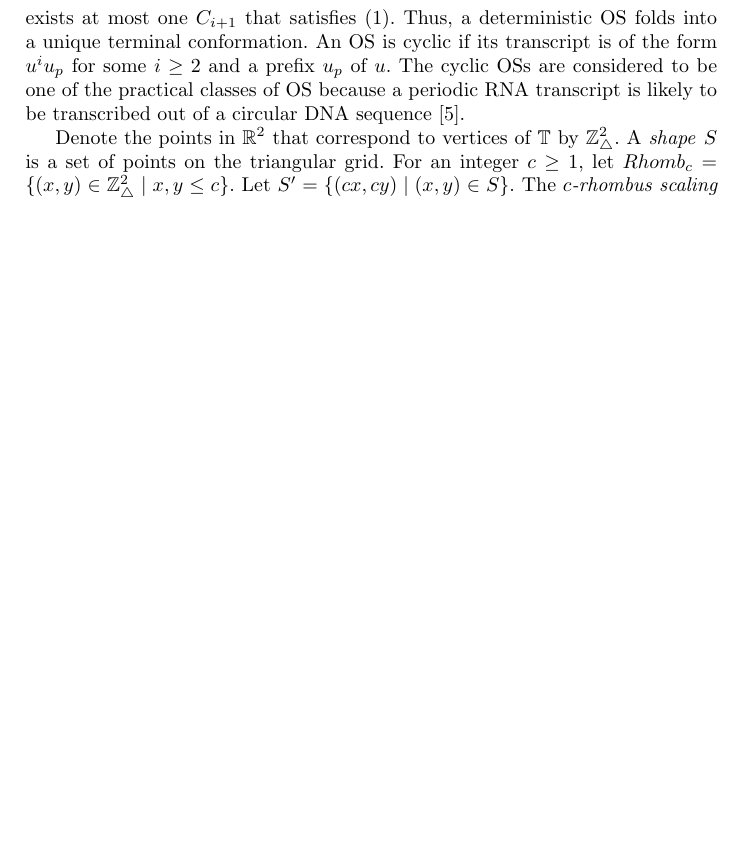
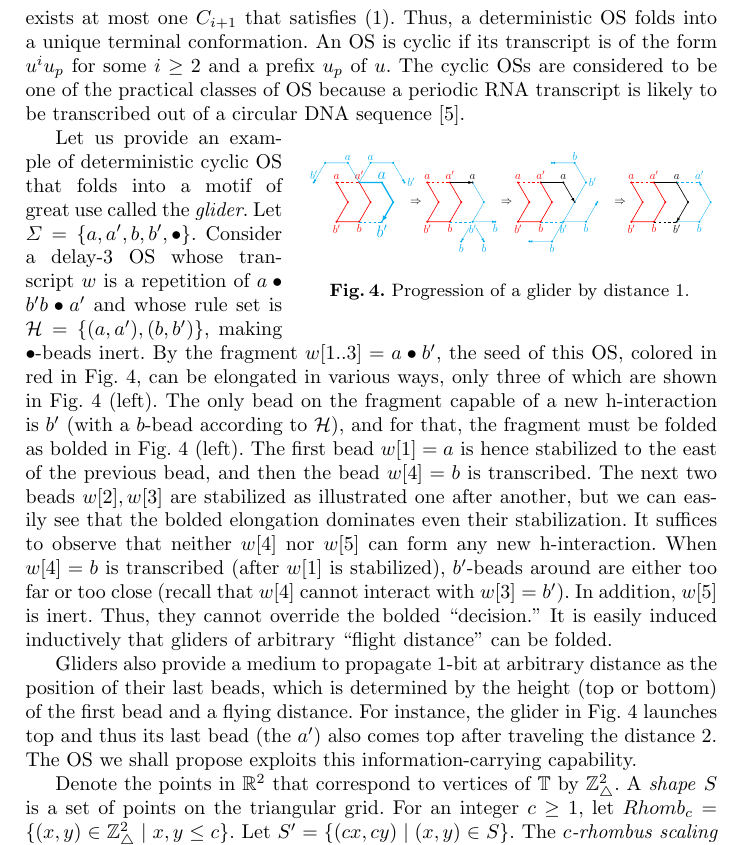
Before and after one commit to wolves13/CIAA2018, a LaTeX thesis (heighway_CIAA2018.tex): part of page 5 of 11, cut so that both start at the same text, the shorter picture padded with empty space. Compiled offline with pdfLaTeX.

Commit message:
Glider example
Glider example was added.

```diff
--- a/heighway_CIAA2018.tex
+++ b/heighway_CIAA2018.tex
@@ -228,6 +229,95 @@ The OS $\Xi$ is \textit{deterministic} if for all $i \ge 0$, there exists at mos
 Thus, a deterministic OS folds into a unique terminal conformation.
 An OS is cyclic if its transcript is of the form $u^i u_p$ for some $i \ge 2$ and a prefix $u_p$ of $u$.
 The cyclic OSs are considered to be one of the practical classes of OS because a periodic RNA transcript is likely to be transcribed out of a circular DNA sequence \cite{GearyAndersen2014}.
+
+\begin{wrapfigure}{r}{0.6\linewidth}
+\vspace*{-5mm}
+\centering
+\scalebox{0.4}{\begin{tikzpicture}
+\tikzstyle{mol} = [fill,circle,inner sep=1pt]
+
+\foreach \x in {0, 4, 8, 13} {
+\draw[thick, red] (\x, 0) node[mol] {} node[above] {\Large $a$}
+-- ++(300:1) node[mol] {}
+-- ++(240:1) node[mol] {} node[below] {\Large $b'$}
+-- ++(0:1) node[mol] {} node[below] {\Large $b$}
+-- ++(60:1) node[mol] {}
+-- ++(120:1) node[mol] {} node[above] {\Large $a'$}
+;
+\draw[thick, dashed,red] (\x, 0) -- ++(0:1);
+}
+
+\draw[cyan, -latex] (1, 0) -- ++(120:1) node[mol] {} node[above] {\Large $a$} -- ++(180:1) node[mol]{} -- ++(240:1) node[mol] {} node[above] {\Large $b'$};
+\draw[cyan, -latex] (1, 0) -- ++(60:1) node[mol] {} node[above] {\Large $a$} -- ++(0:1) node[mol] {} -- ++(300:1) node[mol] {} node[right] {\Large $b'$};
+\draw[ultra thick, cyan, -latex] (1, 0) -- ++(0:1) node[mol] {} node[above] {\huge $a$} -- ++(300:1) node[mol] {} -- ++(240:1) node[mol] {} node[below] {\huge $b'$};
+
+\draw[dashed, cyan] (0,0)++(300:2) -- ++(0:1);
+
+\draw (3,0)++(300:1) node {\Large $\Rightarrow$};
+\draw (7,0)++(300:1) node {\Large $\Rightarrow$};
+\draw (12,0)++(300:1) node {\Large $\Rightarrow$};
+
+
+\draw[thick, -latex] (5, 0) -- ++(0:1) node[mol] {} node[above] {\Large $a$};
+
+\draw[cyan, -latex] (6, 0) -- ++(300:1) node[mol] {} -- ++(240:1) node[mol] {} node[below] {\Large $b'$} -- ++(0:1) node[mol] {} node[below] {\Large $b$};
+\draw[cyan, -latex] (5,0)++(300:2)++(240:0.3) -- ++(240:0.7) node[mol] {} node[below] {\Large $b$};
+\draw[cyan, -latex] (5,0)++(300:2.3) -- ++(300:0.7) node[mol] {} node[below] {\Large $b$};
+\draw[dashed, cyan] (4,0)++(300:2) -- ++(0:1);
+
+
+\draw[thick, -latex] (9, 0) -- ++(0:1) node[mol] {} node[above] {\Large $a$}
+-- ++(300:1) node[mol] {}
+;
+\draw[cyan, -latex] (10,0)++(300:1) -- ++(240:1) node[mol] {} node[below] {\Large $b'$}
+-- ++(240:1) node[mol] {} node[below] {\Large $b$}
+-- ++(180:1) node[mol] {}
+;
+\draw[cyan, -latex] (9,0)++(300:2) -- ++(0:1) node[mol] {} node[below] {\Large $b$} -- ++(60:1) node[mol] {};
+\draw[cyan, -latex] (10,0)++(300:1) -- ++(60:1) node[mol] {} node[right] {\Large $b'$}
+-- ++(120:1) node[mol] {} node[above] {\Large $b$}
+-- ++(180:1) node[mol] {}
+;
+\draw[cyan,dashed] (8,0)++(300:2) -- ++(0:1);
+
+\draw[thick, -latex] (14, 0) -- ++(0:1) node[mol] {} node[above] {\Large $a$}
+-- ++(300:1) node[mol] {}
+-- ++(240:1) node[mol] {} node[below] {\Large $b'$}
+;
+\draw[dashed] (13,0)++(300:2) -- ++(0:1);
+\draw[cyan, -latex] (14,0)++(300:2) -- ++(0:1) node[mol] {} node[below] {\Large $b$}
+-- ++(60:1) node[mol] {}
+-- ++(120:1) node[mol] {} node[above] {\Large $a'$}
+;
+\draw[cyan,dashed] (15,0) -- ++(0:1);
+
+\end{tikzpicture}}
+\caption{Progression of a glider by distance 1.}
+\label{fig:glider}
+\vspace*{-3mm}
+\end{wrapfigure}
+%\end{figure}
+
+%\begin{example}\label{ex:glider}
+%A motif called the \emph{glider} explains well how oritatami systems behave.
+
+Let us provide an example of deterministic cyclic OS that folds into a motif of great use called the \textit{glider}.
+Let $\Sigma = \{a, a', b, b', \bullet\}$.
+Consider a delay-3 OS whose transcript $w$ is a repetition of $a \bullet b' b \bullet a'$ and whose rule set is $\mathcal{H} = \{(a, a'), (b, b')\}$, making $\bullet$-beads inert.
+By the fragment $w[1..3] = a \bullet b'$, the seed of this OS, colored in red in Fig.~\ref{fig:glider}, can be elongated in various ways, only three of which are shown in Fig.~\ref{fig:glider} (left).
+The only bead on the fragment capable of a new h-interaction is $b'$ (with a $b$-bead according to $\mathcal{H}$), and for that, the fragment must be folded as bolded in Fig.~\ref{fig:glider} (left).
+The first bead $w[1] = a$ is hence stabilized to the east of the previous bead, and then the bead $w[4] = b$ is transcribed.
+The next two beads $w[2], w[3]$ are stabilized as illustrated one after another, but we can easily see that the bolded elongation dominates even their stabilization.
+It suffices to observe that neither $w[4]$ nor $w[5]$ can form any new h-interaction.
+When $w[4] = b$ is transcribed (after $w[1]$ is stabilized), $b'$-beads around are either too far or too close  (recall that $w[4]$ cannot interact with $w[3] = b'$).
+In addition, $w[5]$ is inert.
+Thus, they cannot override the bolded ``decision.''
+It is easily induced inductively that gliders of arbitrary ``flight distance'' can be folded.
+
+Gliders also provide a medium to propagate 1-bit at arbitrary distance as the position of their last beads, which is determined by the height (top or bottom) of the first bead and a flying distance.
+%The height (top or bottom) of the first bead determines whether the last bead is stabilized top or bottom after flying a given distance.
+For instance, the glider in Fig.~\ref{fig:glider} launches top and thus its last bead (the $a'$) also comes top after traveling the distance 2.
+The OS we shall propose exploits this information-carrying capability.
 
 Denote the points in $\mathbb{R}^2$ that correspond to vertices of $\mathbb{T}$ by $\mathbb{Z}_\bigtriangleup^2$.
 A \textit{shape} $S$ is a set of points on the triangular grid.
```
Also changed, not shown: heighway_CIAA2018.pdf, heighway_CIAA2018.tex (3 more changed lines), 3 other files.
